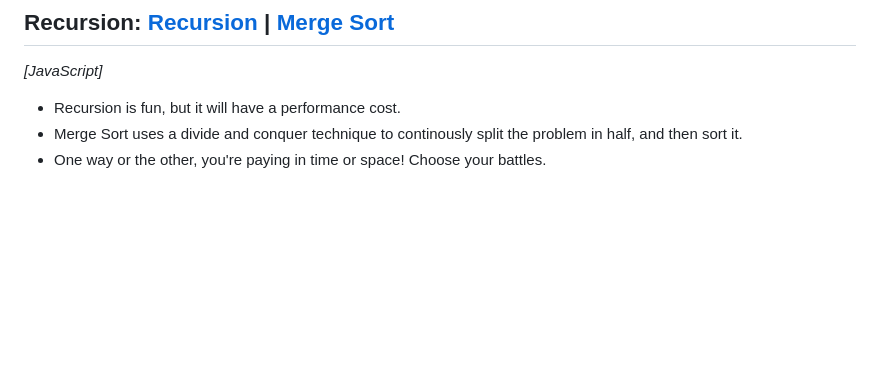
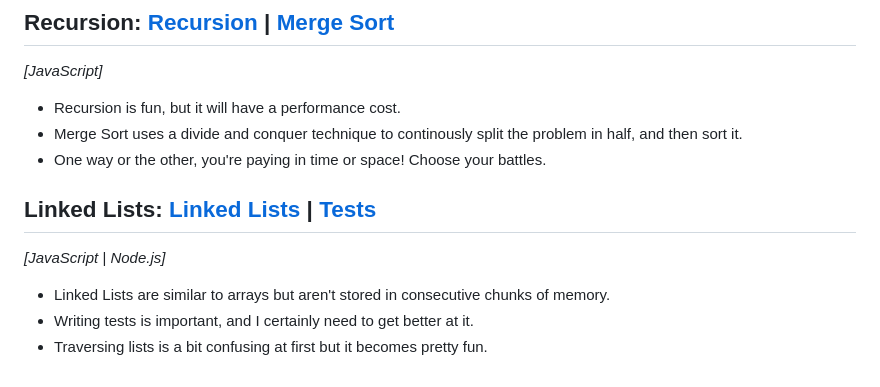
Before and after one commit to cmRingmaker/The-Odin-Project, a Markdown page: Full Stack JavaScript/JavaScript/README.md, the part around the change. Drawn GitHub-style; blank space fills up the shorter version.

```diff
--- a/Full Stack JavaScript/JavaScript/README.md
+++ b/Full Stack JavaScript/JavaScript/README.md
@@ -39,3 +39,9 @@ _[HTML | CSS + Grid + Flexbox | JavaScript | Webpack]_
 - Recursion is fun, but it will have a performance cost.
 - Merge Sort uses a divide and conquer technique to continously split the problem in half, and then sort it.
 - One way or the other, you're paying in time or space! Choose your battles.
+
+## Linked Lists: [Linked Lists](https://github.com/cmRingmaker/The-Odin-Project/blob/main/Full%20Stack%20JavaScript/JavaScript/linked-lists/linked-list.js) | [Tests](https://github.com/cmRingmaker/The-Odin-Project/blob/main/Full%20Stack%20JavaScript/JavaScript/linked-lists/main.js)
+*[JavaScript | Node.js]*
+- Linked Lists are similar to arrays but aren't stored in consecutive chunks of memory.
+- Writing tests is important, and I certainly need to get better at it.
+- Traversing lists is a bit confusing at first but it becomes pretty fun.
```
